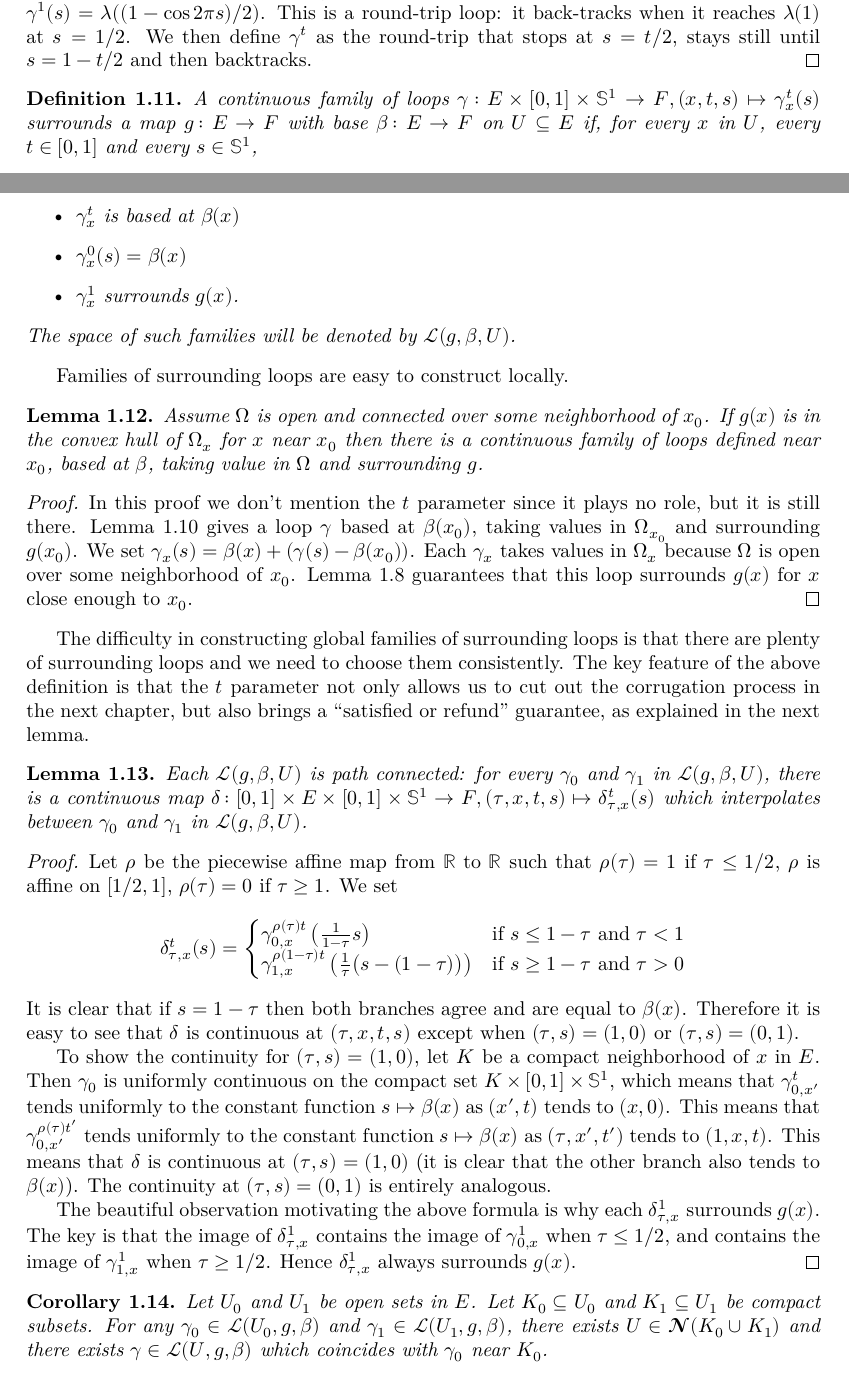
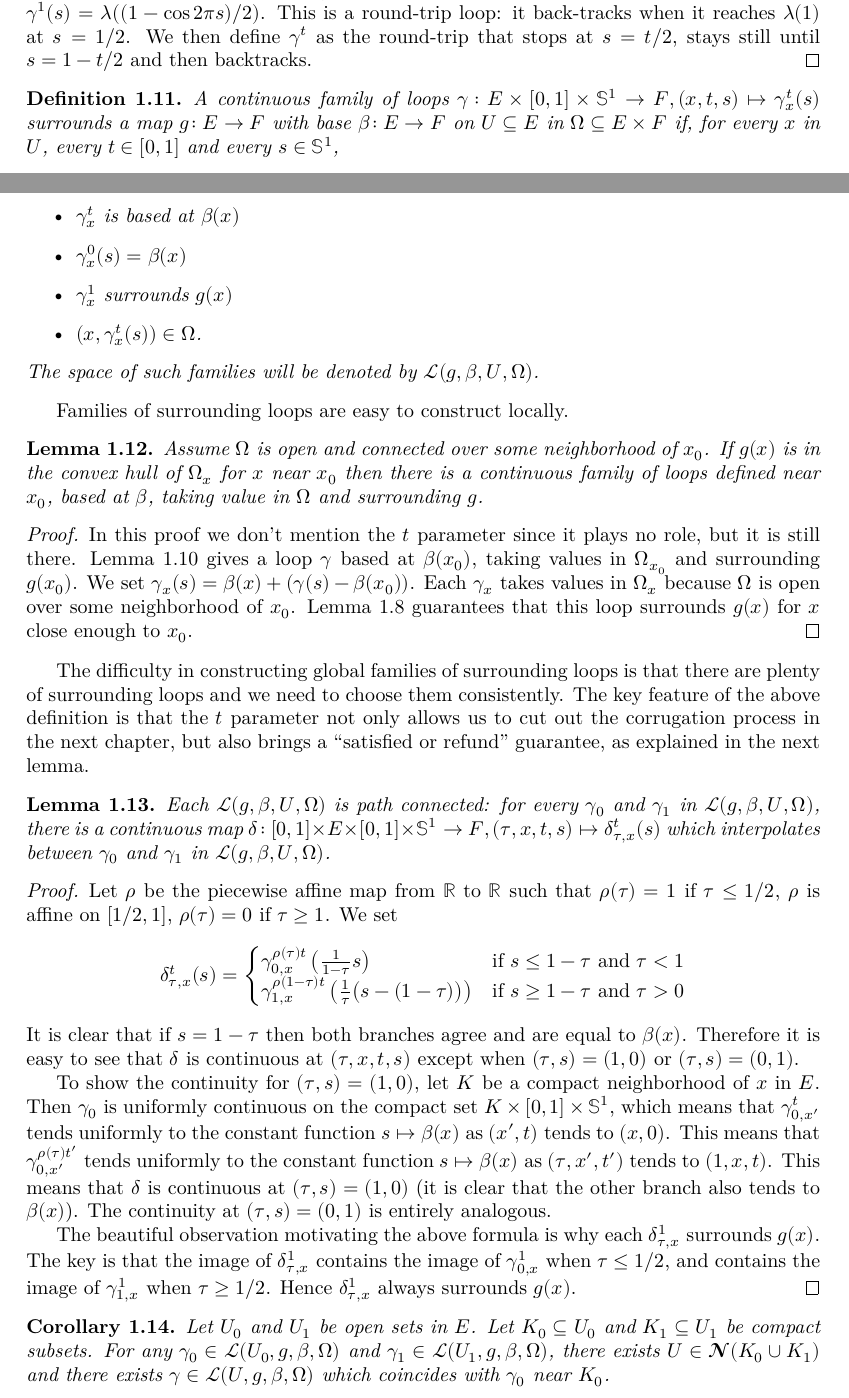
Before and after one commit to leanprover-community/sphere-eversion, a LaTeX thesis (blueprint/src/print.tex, which reads blueprint/src/loops.tex): two parts of pages 10 and 11 of 22, joined at a grey line, cut so that both start at the same text. Compiled offline with XeLaTeX.

Commit message:
add Omega to blueprint

```diff
--- a/blueprint/src/loops.tex
+++ b/blueprint/src/loops.tex
@@ -396,7 +397,7 @@ convex hull of $O$.
   \leanok
   A continuous family of loops $γ \co E × [0, 1] × 𝕊^1 → F, (x, t, s) ↦ γ^t_x(s)$
   surrounds a map $g \co E → F$ with base $β \co E → F$
-  on $U ⊆ E$ if, for every $x$ in $U$, every $t ∈ [0, 1]$ and every
+  on $U ⊆ E$ in $Ω ⊆ E × F$ if, for every $x$ in $U$, every $t ∈ [0, 1]$ and every
   $s ∈ 𝕊^1$,
   \begin{itemize}
     \item
@@ -404,10 +405,12 @@ convex hull of $O$.
     \item
       $γ^0_x(s) = β(x)$
     \item
-      $γ^1_x$ surrounds $g(x)$.
+      $γ^1_x$ surrounds $g(x)$
+    \item
+      $(x,γ^t_x(s)) ∈ Ω$.
   \end{itemize}
   The space of such families will be denoted by
-  $\Loop(g, β, U)$.
+  $\Loop(g, β, U, Ω)$.
 \end{definition}
 
 Families of surrounding loops are easy to construct locally.
@@ -449,12 +452,12 @@ as explained in the next lemma.
   \uses{def:family_surrounds}
   \lean{satisfied_or_refund}
   \leanok
-  Each $\Loop(g, β, U)$ is path connected:
-  for every $γ_0$ and $γ_1$ in $\Loop(g, β, U)$,
+  Each $\Loop(g, β, U, Ω)$ is path connected:
+  for every $γ_0$ and $γ_1$ in $\Loop(g, β, U, Ω)$,
   there is a continuous map
   $δ \co [0, 1] × E × [0, 1] × 𝕊^1 → F, (τ, x, t, s) ↦ δ^t_{τ, x}(s)$
   which interpolates between $γ_0$ and $γ_1$ in
-  $\Loop(g, β, U)$.
+  $\Loop(g, β, U, Ω)$.
 \end{lemma}
 
 % I (Floris) renamed $γ_{τ, x}^t$ to $δ_{τ, x}^t$ so that we don't have a clash of notation where
@@ -502,9 +505,9 @@ as explained in the next lemma.
   \leanok
   Let $U_0$ and $U_1$ be open sets in $E$.
   Let $K_0 ⊆ U_0$ and $K_1 ⊆ U_1$ be compact subsets.
-  For any $γ_0 ∈ \Loop(U_0, g, β)$ and $γ_1 ∈ \Loop(U_1, g, β)$,
+  For any $γ_0 ∈ \Loop(U_0, g, β, Ω)$ and $γ_1 ∈ \Loop(U_1, g, β, Ω)$,
   there exists $U ∈ 𝓝(K_0 ∪ K_1)$ and
-  there exists $γ ∈ \Loop(U, g, β)$
+  there exists $γ ∈ \Loop(U, g, β, Ω)$
   which coincides with $γ_0$ near $K_0$.
 \end{corollary}
 
```
Also changed, not shown: docs/blueprint.pdf, blueprint/src/loops.tex (3 more changed lines), 6 other files.
